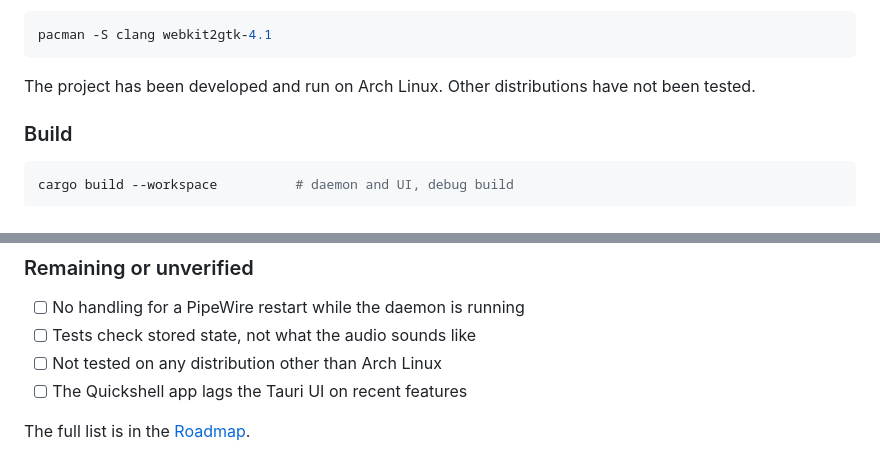
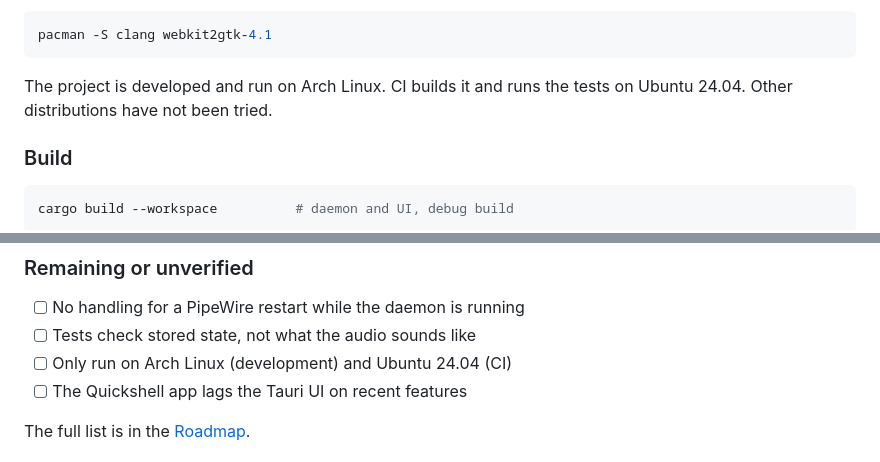
Before and after one commit to ArdenDiago/Fonyx, a Markdown page: README.md, 2 parts joined by grey strips. Drawn GitHub-style.

Commit message:
README: note that CI builds and tests on Ubuntu 24.04
Co-Authored-By: Claude Opus 5.5 <noreply@anthropic.com>

````diff
--- a/README.md
+++ b/README.md
@@ -158,8 +158,8 @@ On Arch Linux the two system packages are:
 pacman -S clang webkit2gtk-4.1
 ```
 
-The project has been developed and run on Arch Linux. Other distributions
-have not been tested.
+The project is developed and run on Arch Linux. CI builds it and runs the
+tests on Ubuntu 24.04. Other distributions have not been tried.
 
 ### Build
 
@@ -244,7 +244,7 @@ See [Testing](docs/testing.md).
 
 - [ ] No handling for a PipeWire restart while the daemon is running
 - [ ] Tests check stored state, not what the audio sounds like
-- [ ] Not tested on any distribution other than Arch Linux
+- [ ] Only run on Arch Linux (development) and Ubuntu 24.04 (CI)
 - [ ] The Quickshell app lags the Tauri UI on recent features
 
 The full list is in the [Roadmap](docs/roadmap.md).
````
